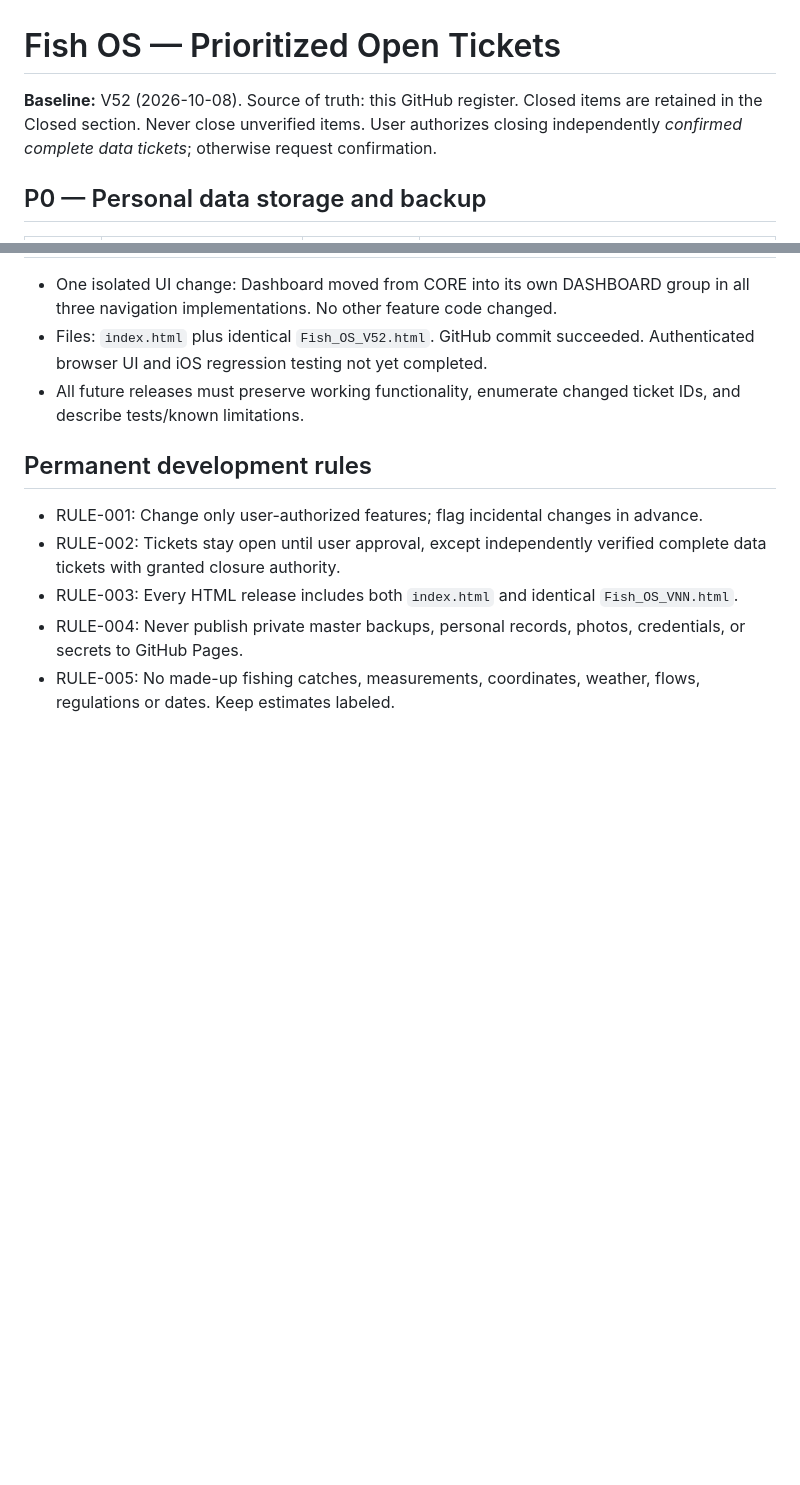
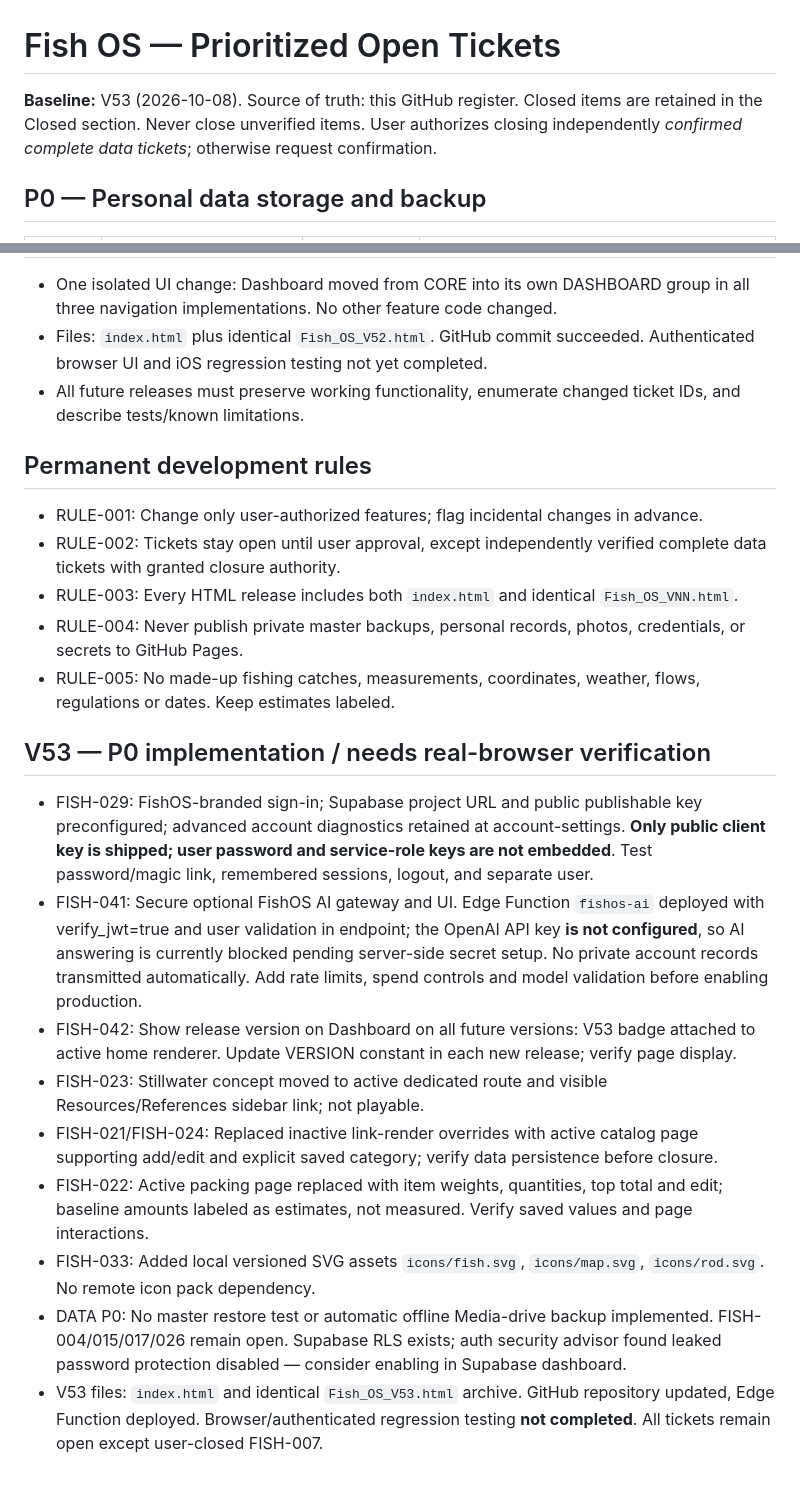
Before and after one commit to 8pvhd69bbv-svg/Fish-OS, a Markdown page: OPEN_TICKETS.md, 2 parts joined by grey strips. Rendered like a GitHub page; blank space fills up the shorter version.

Commit message:
Log V53 P0 login, AI, version, resources, packing, local SVG and open verification

```diff
--- a/OPEN_TICKETS.md
+++ b/OPEN_TICKETS.md
@@ -1,5 +1,5 @@
 # Fish OS — Prioritized Open Tickets
-**Baseline:** V52 (2026-10-08). Source of truth: this GitHub register. Closed items are retained in the Closed section. Never close unverified items. User authorizes closing independently *confirmed complete data tickets*; otherwise request confirmation.
+**Baseline:** V53 (2026-10-08). Source of truth: this GitHub register. Closed items are retained in the Closed section. Never close unverified items. User authorizes closing independently *confirmed complete data tickets*; otherwise request confirmation.
 
 ## P0 — Personal data storage and backup
 | ID | Ticket | Status | Acceptance / next check |
@@ -80,3 +80,14 @@
 - RULE-003: Every HTML release includes both `index.html` and identical `Fish_OS_VNN.html`.
 - RULE-004: Never publish private master backups, personal records, photos, credentials, or secrets to GitHub Pages.
 - RULE-005: No made-up fishing catches, measurements, coordinates, weather, flows, regulations or dates. Keep estimates labeled.
+
+## V53 — P0 implementation / needs real-browser verification
+- FISH-029: FishOS-branded sign-in; Supabase project URL and public publishable key preconfigured; advanced account diagnostics retained at account-settings. **Only public client key is shipped; user password and service-role keys are not embedded**. Test password/magic link, remembered sessions, logout, and separate user.
+- FISH-041: Secure optional FishOS AI gateway and UI. Edge Function `fishos-ai` deployed with verify_jwt=true and user validation in endpoint; the OpenAI API key **is not configured**, so AI answering is currently blocked pending server-side secret setup. No private account records transmitted automatically. Add rate limits, spend controls and model validation before enabling production.
+- FISH-042: Show release version on Dashboard on all future versions: V53 badge attached to active home renderer. Update VERSION constant in each new release; verify page display.
+- FISH-023: Stillwater concept moved to active dedicated route and visible Resources/References sidebar link; not playable.
+- FISH-021/FISH-024: Replaced inactive link-render overrides with active catalog page supporting add/edit and explicit saved category; verify data persistence before closure.
+- FISH-022: Active packing page replaced with item weights, quantities, top total and edit; baseline amounts labeled as estimates, not measured. Verify saved values and page interactions.
+- FISH-033: Added local versioned SVG assets `icons/fish.svg`, `icons/map.svg`, `icons/rod.svg`. No remote icon pack dependency.
+- DATA P0: No master restore test or automatic offline Media-drive backup implemented. FISH-004/015/017/026 remain open. Supabase RLS exists; auth security advisor found leaked password protection disabled — consider enabling in Supabase dashboard.
+- V53 files: `index.html` and identical `Fish_OS_V53.html` archive. GitHub repository updated, Edge Function deployed. Browser/authenticated regression testing **not completed**. All tickets remain open except user-closed FISH-007.
```
